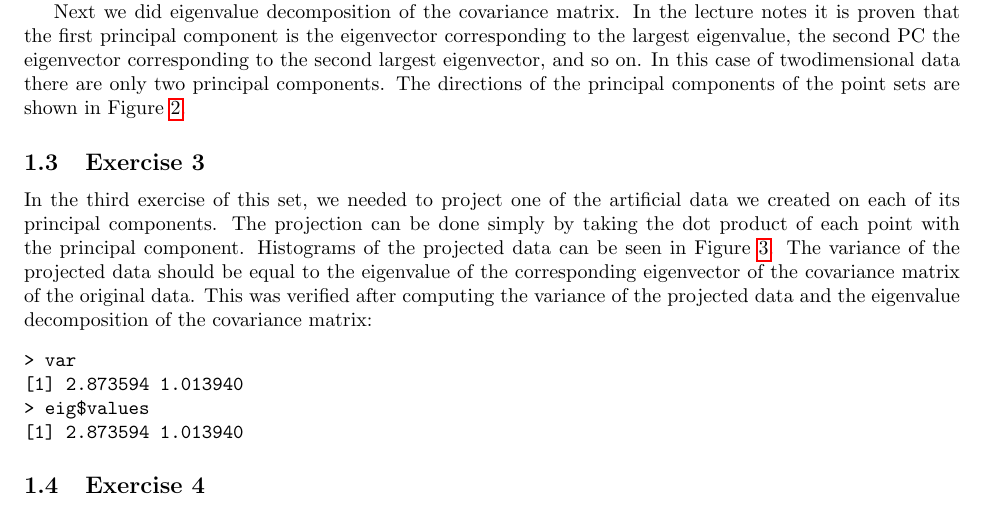
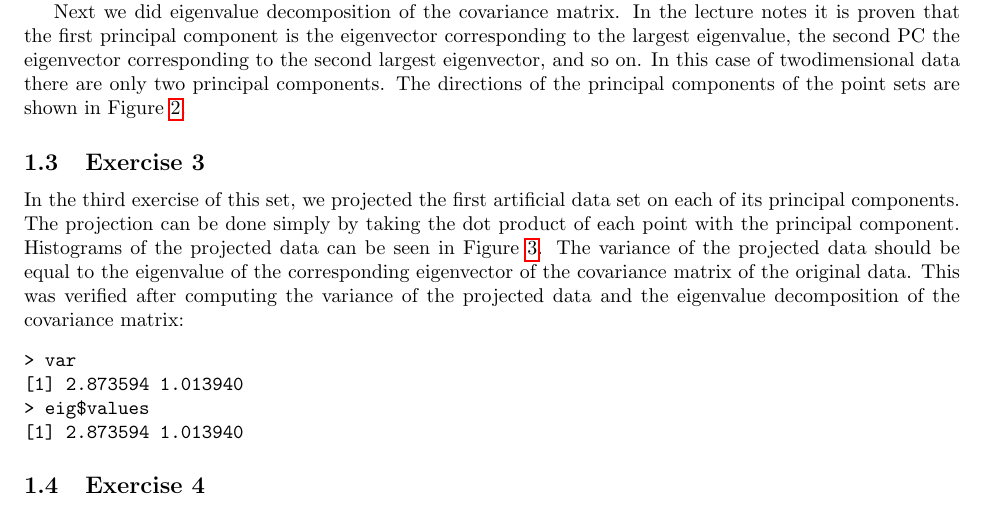
Before and after one commit to sisu/uml, a LaTeX document (doc/1.tex): part of page 2 of 14, cut so that both start at the same text. Compiled offline with pdfLaTeX.

Commit message:
Specifying which data set we used in task 1.3.

```diff
--- a/doc/1.tex
+++ b/doc/1.tex
@@ -111,8 +111,8 @@ components. The directions of the principal components of the point
 sets are shown in Figure~\ref{fig:pcadir}.
 
 \subsection{Exercise 3}
-In the third exercise of this set, we needed to project one of the artificial
-data we created on each of its principal components. The projection can be done simply
+In the third exercise of this set, we projected the first artificial data
+set on each of its principal components. The projection can be done simply
 by taking the dot product of each point with the principal component. Histograms of the
 projected data can be seen in Figure~\ref{fig:histo}. The variance of
 the projected data should be equal to the eigenvalue of the
```
